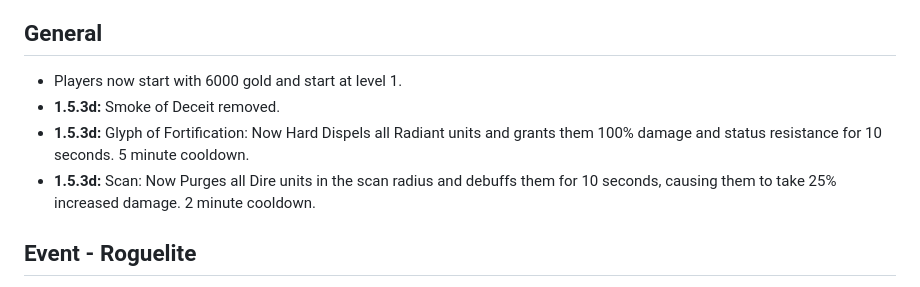
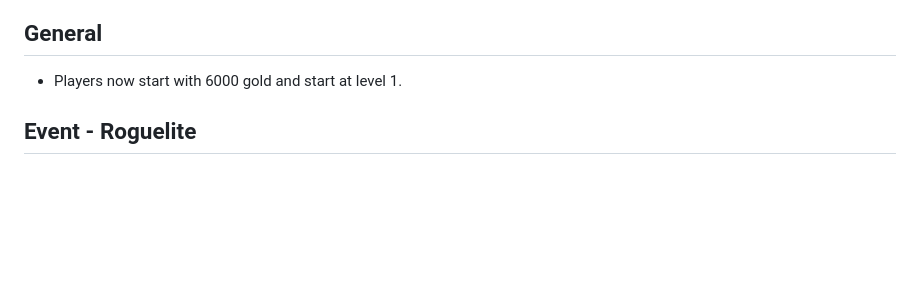
Before and after one commit to Yahnich/yahnich.github.io, a Markdown page: README.md, the part around the change. GitHub-like rendering; blank space fills up the shorter version.

Commit message:
scan changes aren't live yet

```diff
--- a/README.md
+++ b/README.md
@@ -13,9 +13,6 @@
 
 ## General
 - Players now start with 6000 gold and start at level 1.
-- **1.5.3d:** Smoke of Deceit removed.
-- **1.5.3d:** Glyph of Fortification: Now Hard Dispels all Radiant units and grants them 100% damage and status resistance for 10 seconds. 5 minute cooldown.
-- **1.5.3d:** Scan: Now Purges all Dire units in the scan radius and debuffs them for 10 seconds, causing them to take 25% increased damage. 2 minute cooldown.
 
 ## Event - Roguelite
 - Added Roguelite map. Heroes don't receive any gold (including starting gold), instead heroes receive 2 items of an appropriate tier every round.
```
